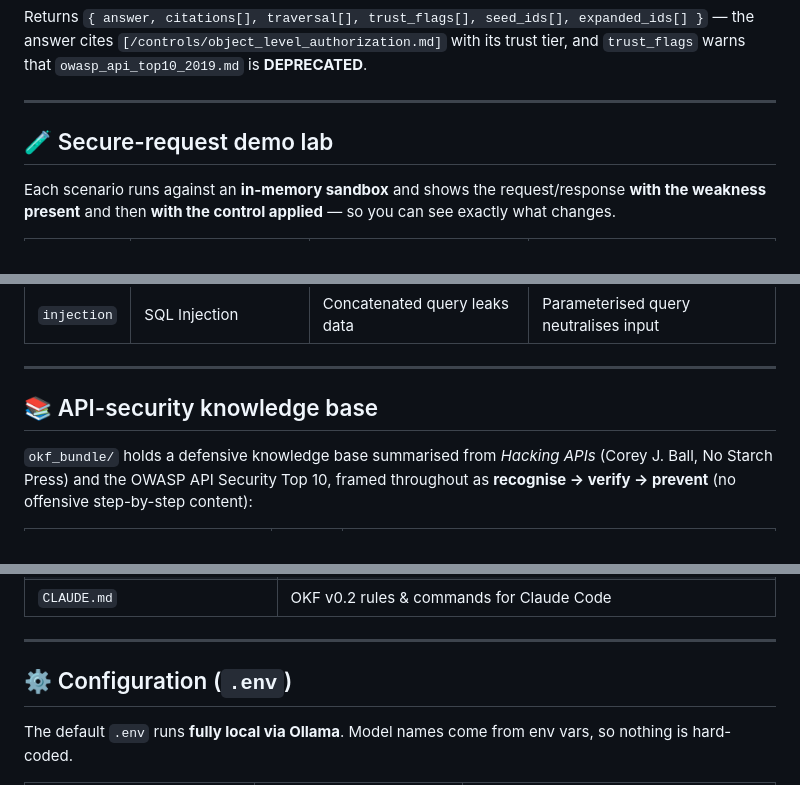
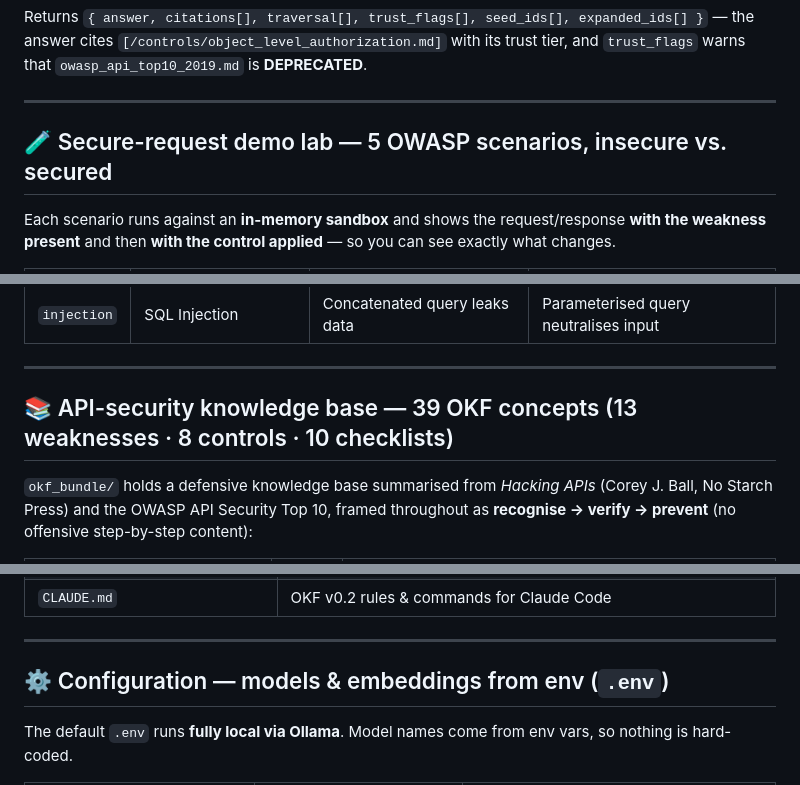
Before and after one commit to natrajexplore/OKF_RAG_Chatbot, a Markdown page: README.md, 3 parts joined by grey strips. Rendered like a GitHub page.

```diff
--- a/README.md
+++ b/README.md
@@ -134,7 +138,7 @@ the answer cites `[/controls/object_level_authorization.md]` with its trust tier
 
 ---
 
-## 🧪 Secure-request demo lab
+## 🧪 Secure-request demo lab — 5 OWASP scenarios, insecure vs. secured
 
 Each scenario runs against an **in-memory sandbox** and shows the request/response **with the
 weakness present** and then **with the control applied** — so you can see exactly what changes.
@@ -149,7 +153,7 @@ weakness present** and then **with the control applied** — so you can see exac
 
 ---
 
-## 📚 API-security knowledge base
+## 📚 API-security knowledge base — 39 OKF concepts (13 weaknesses · 8 controls · 10 checklists)
 
 `okf_bundle/` holds a defensive knowledge base summarised from *Hacking APIs* (Corey J. Ball,
 No Starch Press) and the OWASP API Security Top 10, framed throughout as **recognise → verify →
@@ -187,7 +191,7 @@ prevent** (no offensive step-by-step content):
 
 ---
 
-## ⚙️ Configuration (`.env`)
+## ⚙️ Configuration — models & embeddings from env (`.env`)
 
 The default `.env` runs **fully local via Ollama**. Model names come from env vars, so nothing is hard-coded.
 
```
Also changed, not shown: other parts of README.md (+6 -2 lines).
